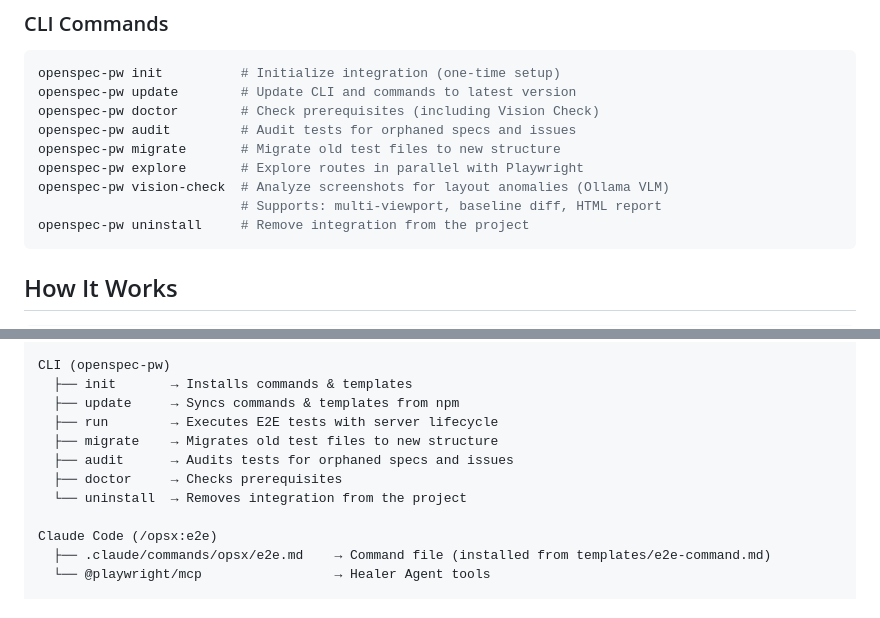
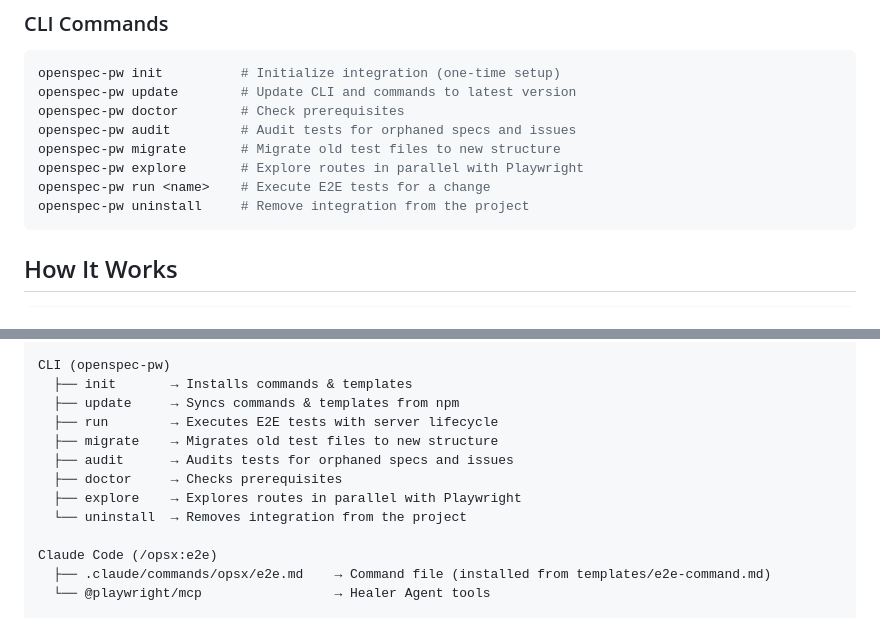
Before and after one commit to wxhou/openspec-playwright, a Markdown page: README.md, 2 parts joined by grey strips. Rendered like a GitHub page.

````diff
--- a/README.md
+++ b/README.md
@@ -35,12 +35,11 @@ Claude Code — E2E workflow is driven by `/opsx:e2e` command using /browse (exp
 ```bash
 openspec-pw init          # Initialize integration (one-time setup)
 openspec-pw update        # Update CLI and commands to latest version
-openspec-pw doctor        # Check prerequisites (including Vision Check)
+openspec-pw doctor        # Check prerequisites
 openspec-pw audit         # Audit tests for orphaned specs and issues
 openspec-pw migrate       # Migrate old test files to new structure
 openspec-pw explore       # Explore routes in parallel with Playwright
-openspec-pw vision-check  # Analyze screenshots for layout anomalies (Ollama VLM)
-                          # Supports: multi-viewport, baseline diff, HTML report
+openspec-pw run <name>    # Execute E2E tests for a change
 openspec-pw uninstall     # Remove integration from the project
 ```
 
@@ -160,6 +159,7 @@ CLI (openspec-pw)
   ├── migrate    → Migrates old test files to new structure
   ├── audit      → Audits tests for orphaned specs and issues
   ├── doctor     → Checks prerequisites
+  ├── explore    → Explores routes in parallel with Playwright
   └── uninstall  → Removes integration from the project
 
 Claude Code (/opsx:e2e)
````
Also changed, not shown: README.zh-CN.md (+3 -2 lines).
